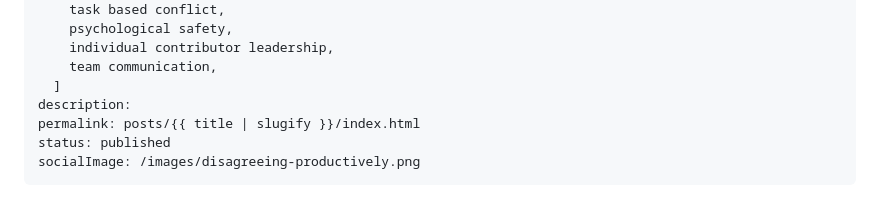
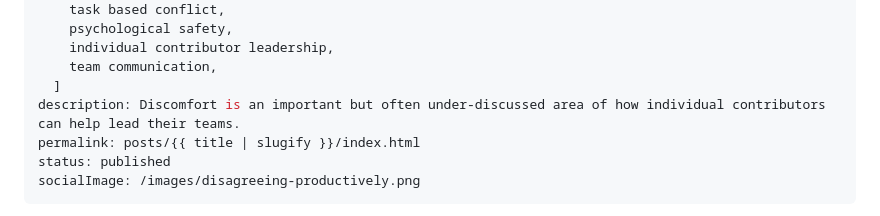
Before and after one commit to Stuwert/blog, a Markdown page: src/posts/highway-to-discomfort.md, the part around the change. Drawn GitHub-style.

Commit message:
Add a description

```diff
--- a/src/posts/highway-to-discomfort.md
+++ b/src/posts/highway-to-discomfort.md
@@ -8,7 +8,7 @@ tags:
     individual contributor leadership,
     team communication,
   ]
-description:
+description: Discomfort is an important but often under-discussed area of how individual contributors can help lead their teams.
 permalink: posts/{{ title | slugify }}/index.html
 status: published
 socialImage: /images/disagreeing-productively.png
```
